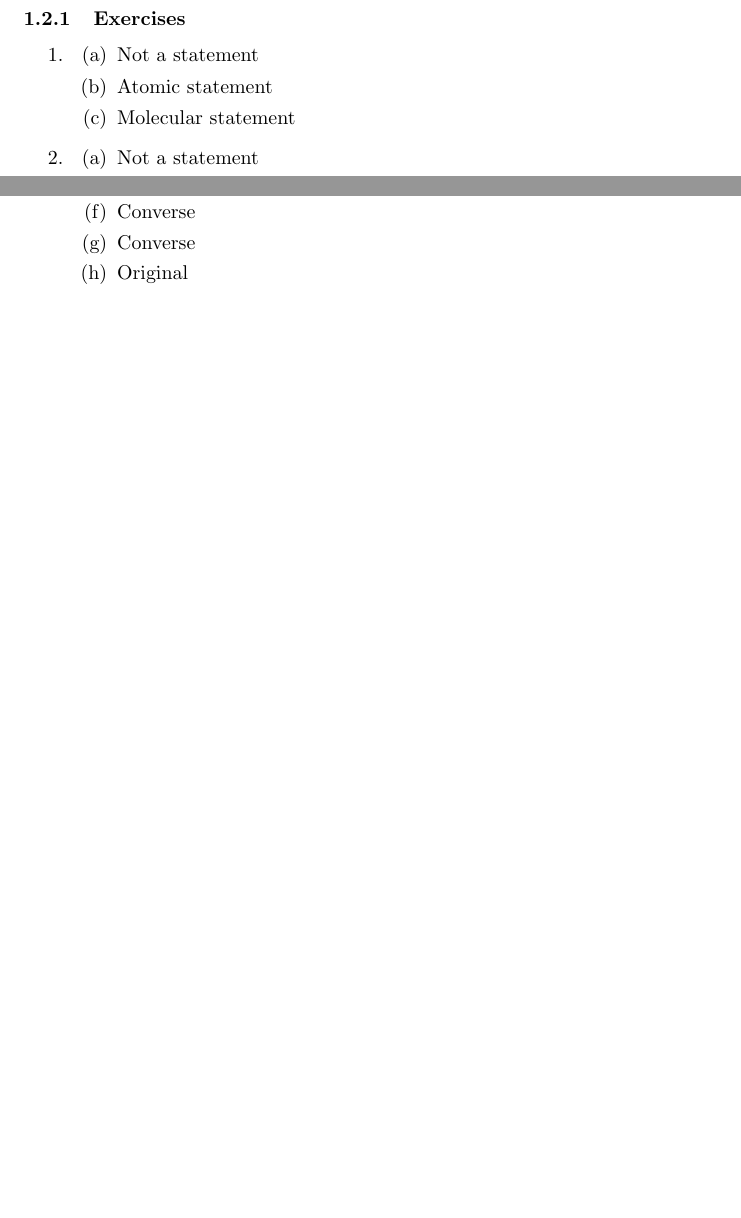
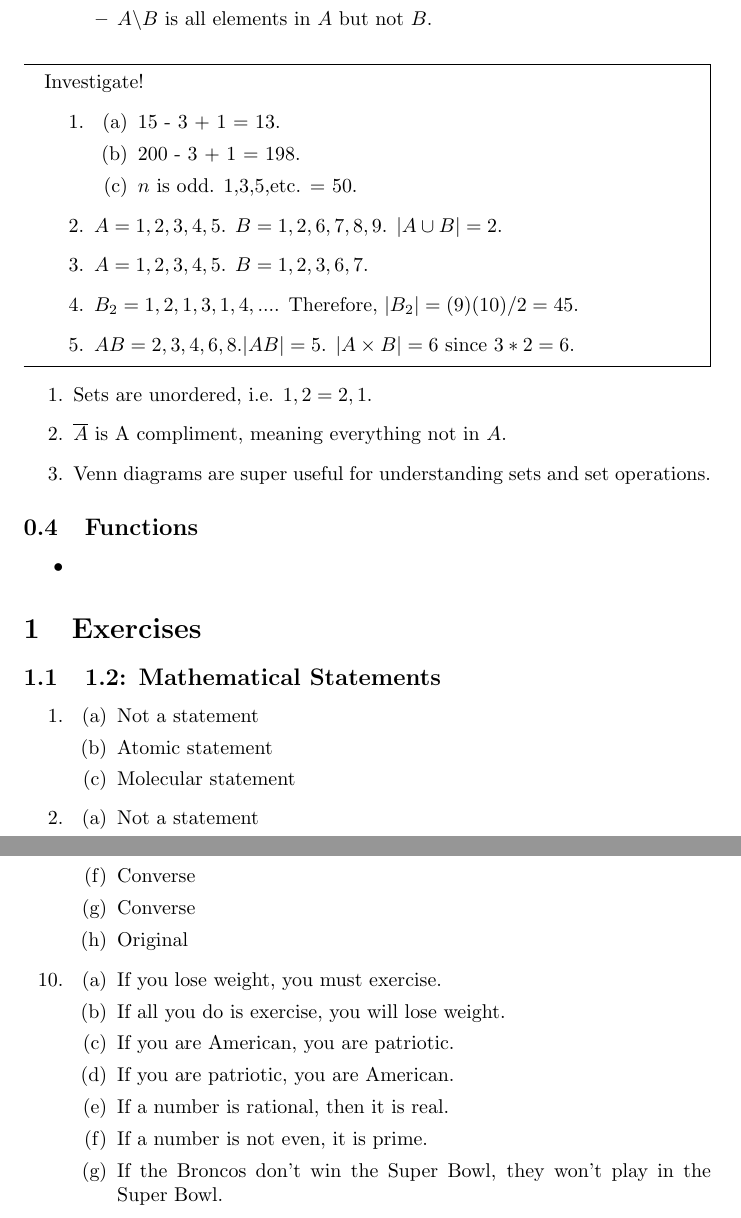
Before and after one commit to calgagi/discrete_math, a LaTeX document (main.tex, which reads chapter0/03.tex, chapter0/04.tex, exercises.tex): two parts of pages 3 and 4 of 5 before the commit and two parts of pages 4 and 6 of 6 after it, joined at a grey line, cut at the place of the change, the shorter picture padded with empty space. Compiled offline with pdfLaTeX.

Commit message:
added Chapter 0.3: sets

```diff
--- a/chapter0/03.tex
+++ b/chapter0/03.tex
@@ -20,8 +20,26 @@
             \item $A \cup B$ means "A union B", is the set of all elements in (A or B).
             \item $A \cap B$ means "A intersect B", is the set of all elements in (A and B).
             \item $A \times B$ is the cartesian product of A and B, which is the set of all ordered pairs $\{(a, b) : a \in A \wedge b \in B\}$.
-            \item $A $
+            \item $A \SLASH B$ is all elements in $A$ but not $B$.
         \end{itemize}
+\end{itemize}
 
+\begin{mdframed}Investigate!
+\begin{enumerate}
+    \item \begin{enumerate}
+        \item 15 - 3 + 1 = 13.
+        \item 200 - 3 + 1 = 198.
+        \item $n$ is odd. 1,3,5,etc. = 50.
+    \end{enumerate}
+    \item $A = {1,2,3,4,5}$. $B = {1,2,6,7,8,9}$. $|A \cup  B| = 2$.
+    \item $A = {1,2,3,4,5}$. $B = {1,2,3,6,7}$.
+    \item $B_2 = {{1,2},{1,3},{1,4},...}$. Therefore, $|B_2| = (9)(10)/2 = 45$.
+    \item $AB = {2,3,4,6,8}. |AB| = 5$. $ |A \times B| = 6 $ since $ 3 * 2 = 6$.
+\end{enumerate}
+\end{mdframed}
 
-\end{itemize}
+\begin{enumerate}
+    \item Sets are unordered, i.e. ${1,2} = {2,1}$.
+    \item $\overline{A}$ is A compliment, meaning everything not in $A$.
+    \item Venn diagrams are super useful for understanding sets and set operations.
+\end{enumerate}
--- /dev/null
+++ b/chapter0/04.tex
@@ -0,0 +1,5 @@
+\subsection{Functions}
+
+\begin{itemize}
+    \item
+\end{itemize}
--- /dev/null
+++ b/exercises.tex
@@ -0,0 +1,13 @@
+\section{Exercises}
+\subsection{1.2: Mathematical Statements}
+    \begin{enumerate}
+        \item
+            \begin{enumerate}
+                \item Not a statement
+                \item Atomic statement
+                \item Molecular statement
+            \end{enumerate}
+        \item
+            \begin{enumerate}
+                \item Not a statement
+                \item Atomic statement
@@ -0,0 +72,15 @@
+                \item Converse
+                \item Converse
+                \item Original
+            \end{enumerate}
+        \item
+            \begin{enumerate}
+                \item If you lose weight, you must exercise.
+                \item If all you do is exercise, you will lose weight.
+                \item If you are American, you are patriotic.
+                \item If you are patriotic, you are American.
+                \item If a number is rational, then it is real.
+                \item If a number is not even, it is prime.
+                \item If the Broncos don't win the Super Bowl, they won't play in the Super Bowl.
+            \end{enumerate}
+    \end{enumerate}
--- a/main.tex
+++ b/main.tex
@@ -8,7 +8,8 @@
 \usepackage{url}
 \usepackage{mdframed}
 \usepackage{amssymb}
-
+\newcommand\SLASH{\char`\\}
+\setcounter{section}{-1}
 
 \begin{document}
 \maketitle
```
Also changed, not shown: chapter0/02.tex (+0 -76 lines), exercises.tex (58 more changed lines), main.tex (3 more changed lines).
